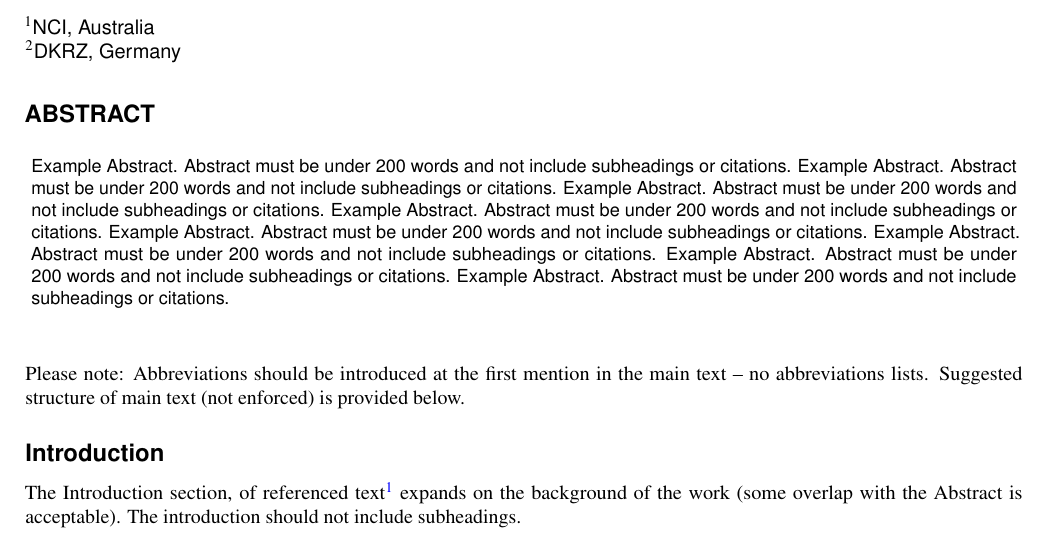
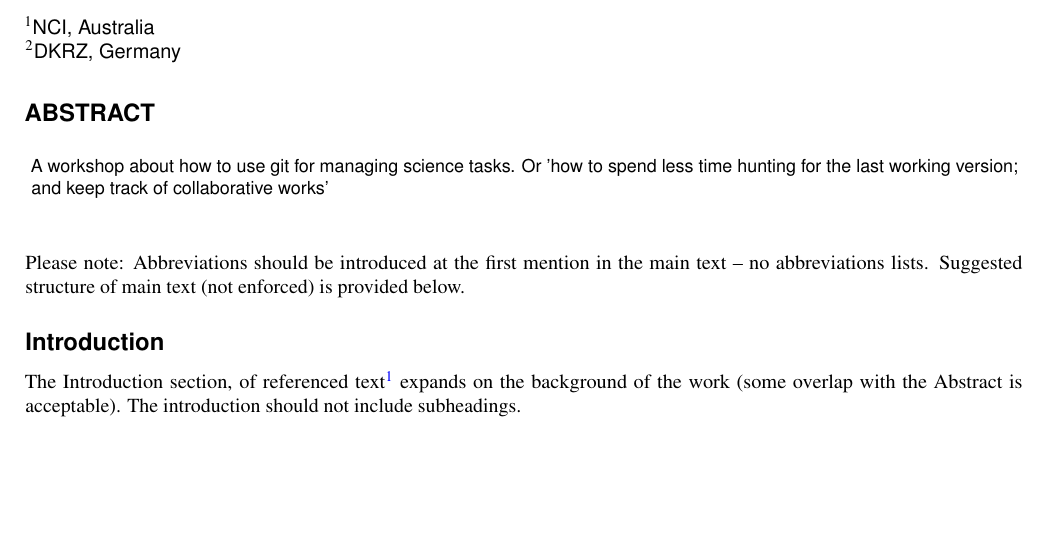
Before and after one commit to cehbrecht/gitforscience-sandbox, a LaTeX paper (main.tex): part of page 1 of 2, cut so that both start at the same text, the shorter picture padded with empty space. Compiled offline with pdfLaTeX.

Commit message:
update tex

```diff
--- a/main.tex
+++ b/main.tex
@@ -15,7 +15,8 @@
 %\keywords{Keyword1, Keyword2, Keyword3}
 
 \begin{abstract}
-Example Abstract. Abstract must be under 200 words and not include subheadings or citations. Example Abstract. Abstract must be under 200 words and not include subheadings or citations. Example Abstract. Abstract must be under 200 words and not include subheadings or citations. Example Abstract. Abstract must be under 200 words and not include subheadings or citations. Example Abstract. Abstract must be under 200 words and not include subheadings or citations. Example Abstract. Abstract must be under 200 words and not include subheadings or citations. Example Abstract. Abstract must be under 200 words and not include subheadings or citations. Example Abstract. Abstract must be under 200 words and not include subheadings or citations.
+  A workshop about how to use git for managing science tasks.
+  Or 'how to spend less time hunting for the last working version; and keep track of collaborative works'
 \end{abstract}
 \begin{document}
 
```
